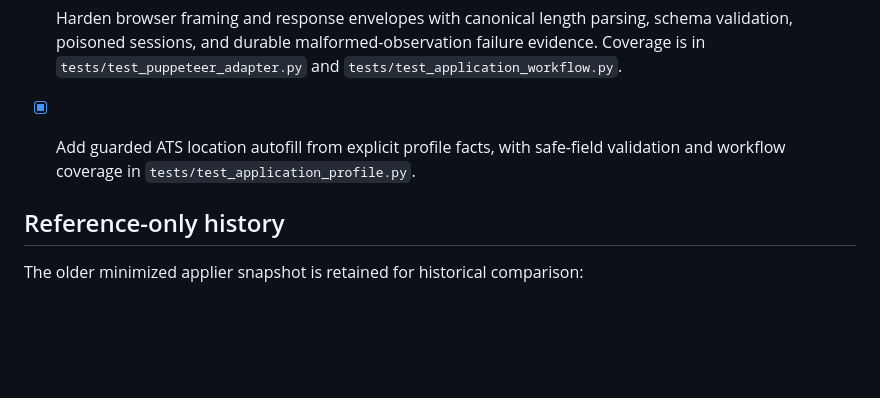
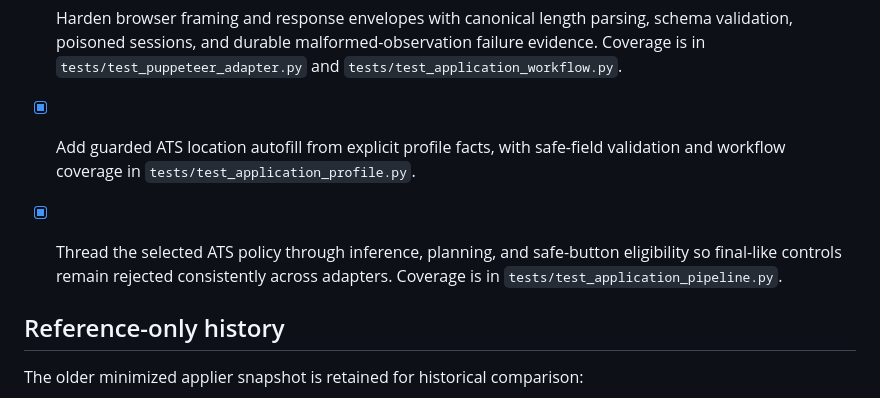
Before and after one commit to ian139/jobseeker, a Markdown page: TODO.md, the part around the change. GitHub-like rendering; blank space fills up the shorter version.

Commit message:
Record ATS policy gate capability

```diff
--- a/TODO.md
+++ b/TODO.md
@@ -79,6 +79,8 @@ every future adapter and preference feature.
 
 - [x] Add guarded ATS location autofill from explicit profile facts, with safe-field validation and workflow coverage in `tests/test_application_profile.py`.
 
+- [x] Thread the selected ATS policy through inference, planning, and safe-button eligibility so final-like controls remain rejected consistently across adapters. Coverage is in `tests/test_application_pipeline.py`.
+
 ## Reference-only history
 
 The older minimized applier snapshot is retained for historical comparison:
```
